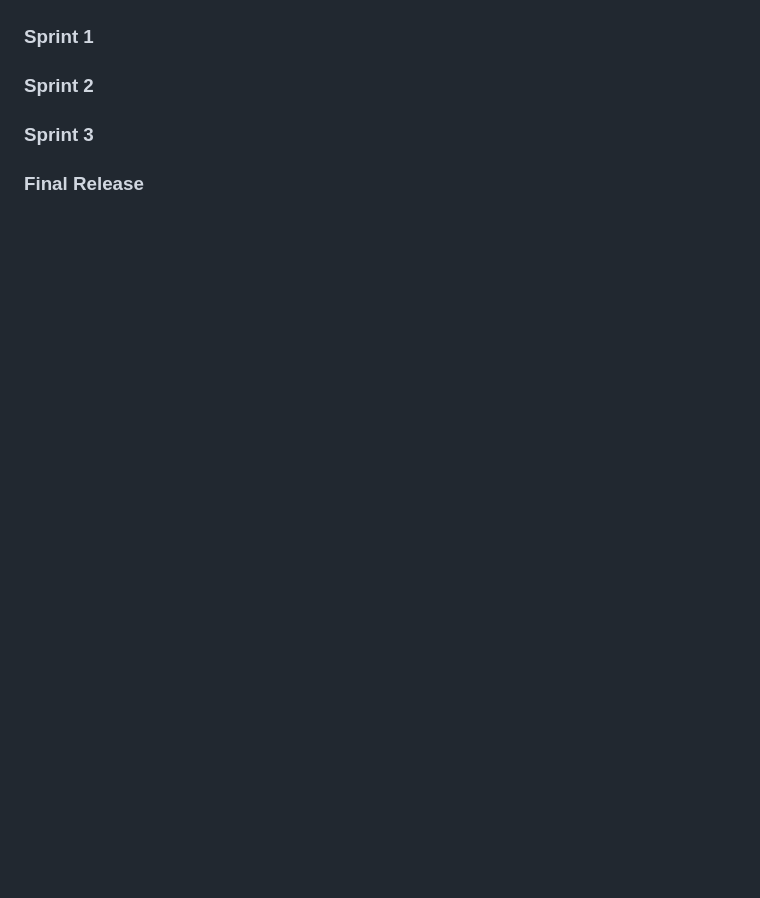
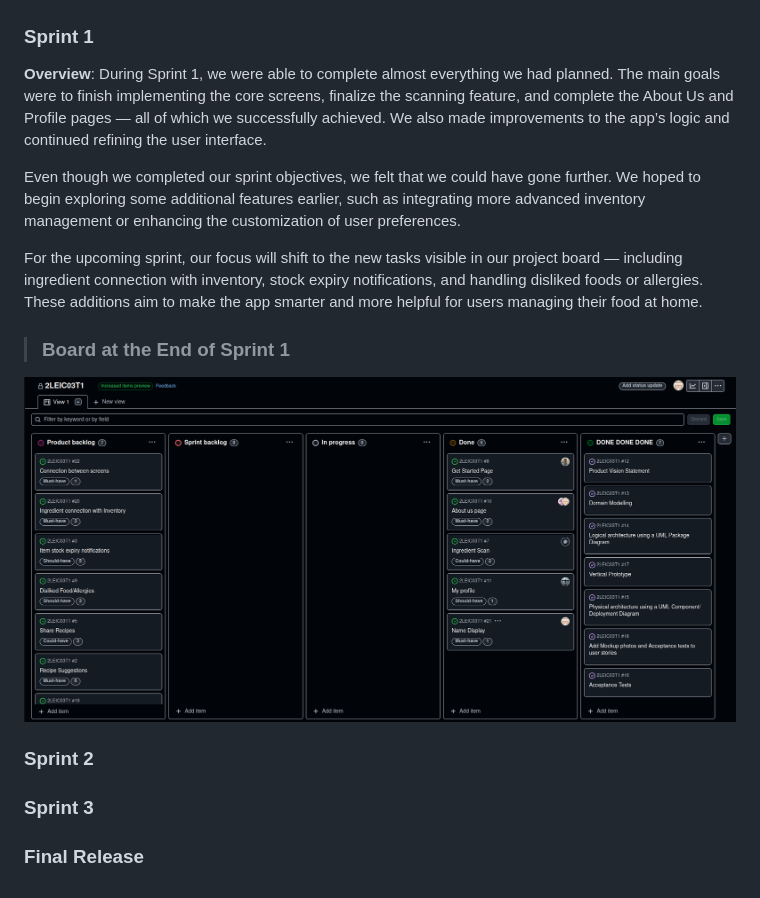
Before and after one commit to Forreca05/MealIdeas, a Markdown page: README.md, the part around the change printed below. Drawn GitHub-style; pictures changed too: img/Sprint1Board.png (added); blank space fills up the shorter version.

Commit message:
Sprint 1 Overiew v1

```diff
--- a/README.md
+++ b/README.md
@@ -307,6 +307,15 @@ For the next sprint, our goal is at least to make all screens fully operational,
 
 ### Sprint 1
 
+<strong>Overview</strong>: During Sprint 1, we were able to complete almost everything we had planned. The main goals were to finish implementing the core screens, finalize the scanning feature, and complete the About Us and Profile pages — all of which we successfully achieved. We also made improvements to the app’s logic and continued refining the user interface.
+
+Even though we completed our sprint objectives, we felt that we could have gone further. We hoped to begin exploring some additional features earlier, such as integrating more advanced inventory management or enhancing the customization of user preferences.
+
+For the upcoming sprint, our focus will shift to the new tasks visible in our project board — including ingredient connection with inventory, stock expiry notifications, and handling disliked foods or allergies. These additions aim to make the app smarter and more helpful for users managing their food at home.
+
+> ### Board at the End of Sprint 1
+<img src="img/Sprint1Board.png" style="display: block; margin: 0 auto; max-width: 100%; height: auto;"/>
+
 ### Sprint 2
 
 ### Sprint 3
```
Also changed, not shown: other parts of README.md (+1 -1 lines).
